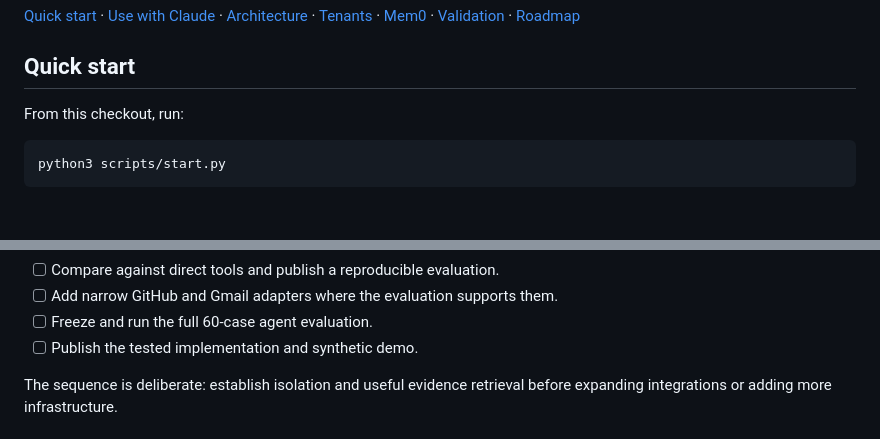
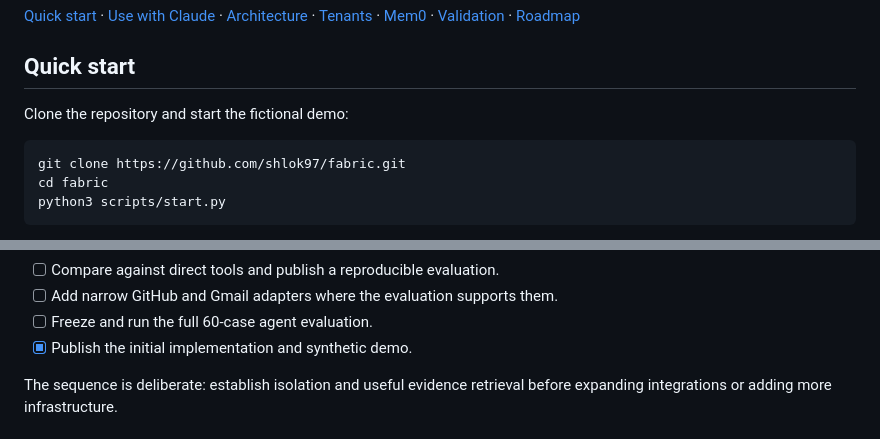
Before and after one commit to shlok97/fabric, a Markdown page: README.md, 2 parts joined by grey strips. Drawn GitHub-style; blank space fills up the shorter version.

Commit message:
Document clone-and-run setup for initial public POC

````diff
--- a/README.md
+++ b/README.md
@@ -14,9 +14,11 @@ Connect an agent to the right data, preserve who can see it, and return evidence
 
 ## Quick start
 
-From this checkout, run:
+Clone the repository and start the fictional demo:
 
 ```sh
+git clone https://github.com/shlok97/fabric.git
+cd fabric
 python3 scripts/start.py
 ```
 
@@ -351,7 +353,7 @@ Local retrieval and isolation tests pass. The four-arm answer-quality comparison
 - [ ] Compare against direct tools and publish a reproducible evaluation.
 - [ ] Add narrow GitHub and Gmail adapters where the evaluation supports them.
 - [ ] Freeze and run the full 60-case agent evaluation.
-- [ ] Publish the tested implementation and synthetic demo.
+- [x] Publish the initial implementation and synthetic demo.
 
 The sequence is deliberate: establish isolation and useful evidence retrieval before expanding integrations or adding more infrastructure.
 
````
